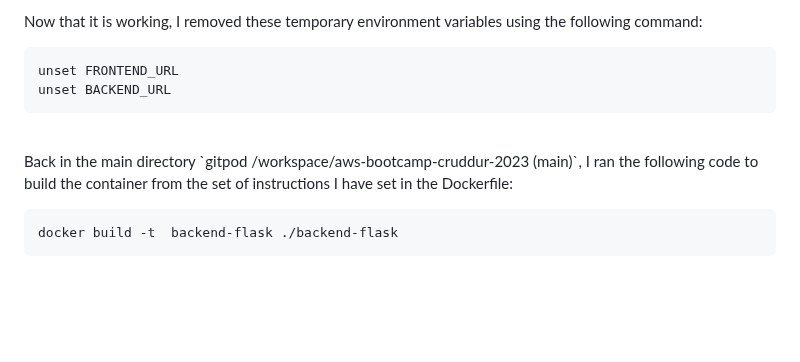
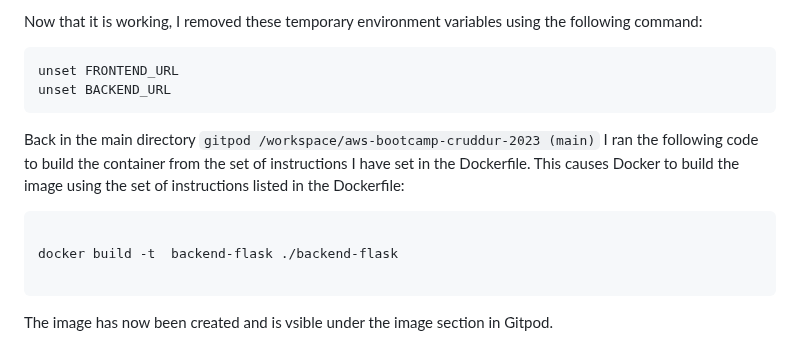
Before and after one commit to cloudjordan/aws-bootcamp-cruddur-2023, a Markdown page: journal/week1.md, the part around the change. GitHub-like rendering; blank space fills up the shorter version.

````diff
--- a/journal/week1.md
+++ b/journal/week1.md
@@ -101,9 +101,14 @@ I then unloacked the port to make it public in the "PORTS" tab, then clicked the
 unset FRONTEND_URL
 unset BACKEND_URL
   ```
-<br>
-<p>Back in the main directory `gitpod /workspace/aws-bootcamp-cruddur-2023 (main)`, I ran the following code to build the container from the set of instructions I have set in the Dockerfile:<p>
+
+
+Back in the main directory `gitpod /workspace/aws-bootcamp-cruddur-2023 (main)` I ran the following code to build the container from the set of instructions I have set in the Dockerfile. This causes Docker to build the image using the set of instructions listed in the Dockerfile:
 
 ```
+
 docker build -t  backend-flask ./backend-flask
+
 ```
+
+The image has now been created and is vsible under the image section in Gitpod.
````
